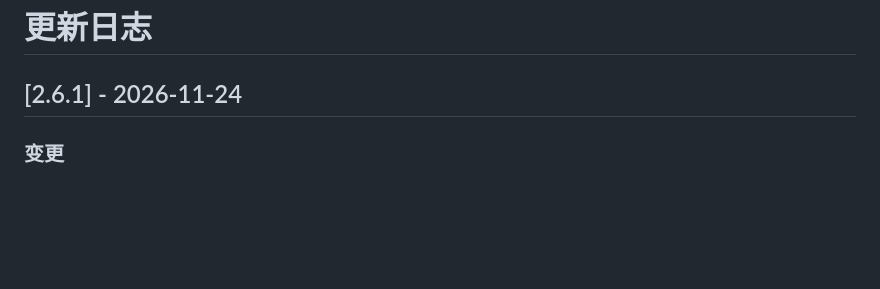
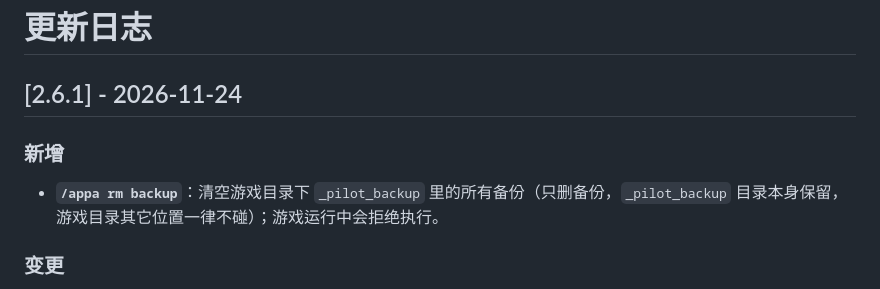
Before and after one commit to Ruoyuezero/astrbot_plugin_astralparty_pilot, a Markdown page: CHANGELOG.md, the part around the change. GitHub-like rendering; blank space fills up the shorter version.

```diff
--- a/CHANGELOG.md
+++ b/CHANGELOG.md
@@ -1,6 +1,10 @@
 # 更新日志
 
 ## [2.6.1] - 2026-11-24
+
+### 新增
+
+- **`/appa rm backup`**：清空游戏目录下 `_pilot_backup` 里的所有备份（只删备份，`_pilot_backup` 目录本身保留，游戏目录其它位置一律不碰）；游戏运行中会拒绝执行。
 
 ### 变更
 
```
Also changed, not shown: docs/help.png, 2 other files.
